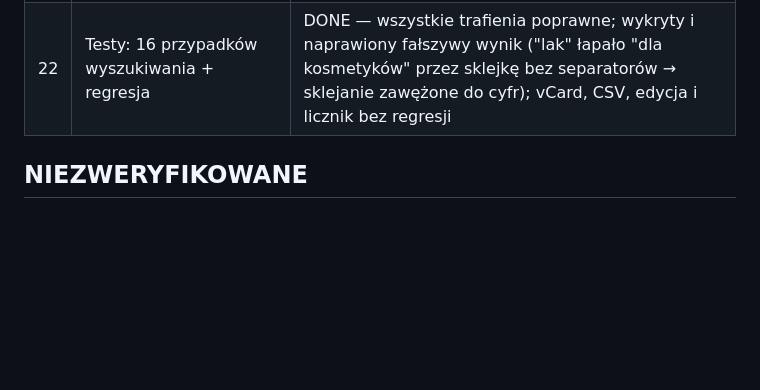
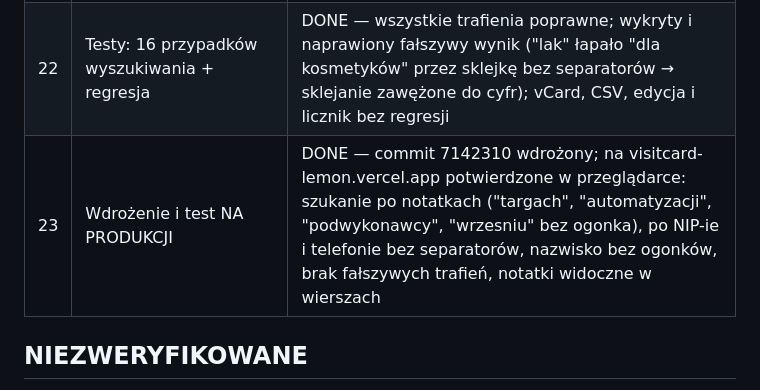
Before and after one commit to 8visionai-byte/Visitcard, a Markdown page: STATUS.md, the part around the change. Drawn GitHub-style; blank space fills up the shorter version.

Commit message:
STATUS: runda 5 (naprawa wyszukiwarki) zweryfikowana na produkcji
Co-Authored-By: Claude Fable 5 <noreply@anthropic.com>

```diff
--- a/STATUS.md
+++ b/STATUS.md
@@ -48,6 +48,7 @@ Cel: zdjęcie wizytówki → automatyczny odczyt danych → zapis (CSV) → 1 kl
 | 20 | Wyszukiwanie bez ogonków i po numerach | DONE — normalizacja NFD + `ł→l` ("wisniewska" znajduje "Wiśniewską"), osobny indeks cyfr ("601234567" znajduje "+48 601 234 567", NIP bez myślników) |
 | 21 | Notatka widoczna w wierszu listy (bez tego wynik szukania po notatce jest niezrozumiały) | DONE — `.row-note` z vermilion kreską, przycięta do 3 linii |
 | 22 | Testy: 16 przypadków wyszukiwania + regresja | DONE — wszystkie trafienia poprawne; wykryty i naprawiony fałszywy wynik ("lak" łapało "dla kosmetyków" przez sklejkę bez separatorów → sklejanie zawężone do cyfr); vCard, CSV, edycja i licznik bez regresji |
+| 23 | Wdrożenie i test NA PRODUKCJI | DONE — commit 7142310 wdrożony; na visitcard-lemon.vercel.app potwierdzone w przeglądarce: szukanie po notatkach ("targach", "automatyzacji", "podwykonawcy", "wrzesniu" bez ogonka), po NIP-ie i telefonie bez separatorów, nazwisko bez ogonków, brak fałszywych trafień, notatki widoczne w wierszach |
 
 ## NIEZWERYFIKOWANE
 - Aparat na żywo i instalacja PWA na fizycznym telefonie (panel przeglądarki blokuje kamerę; do sprawdzenia przez Pawła na komórce).
```
